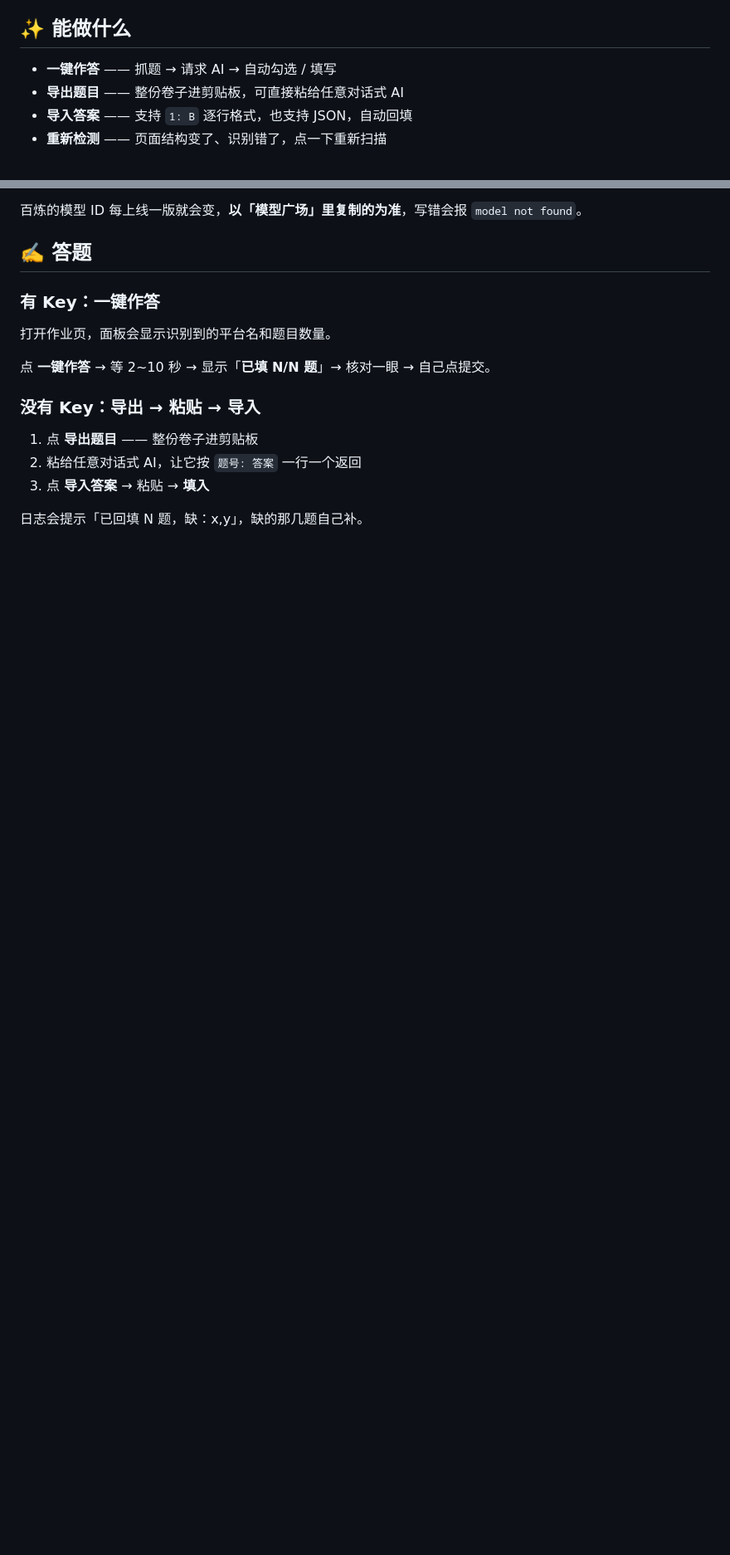
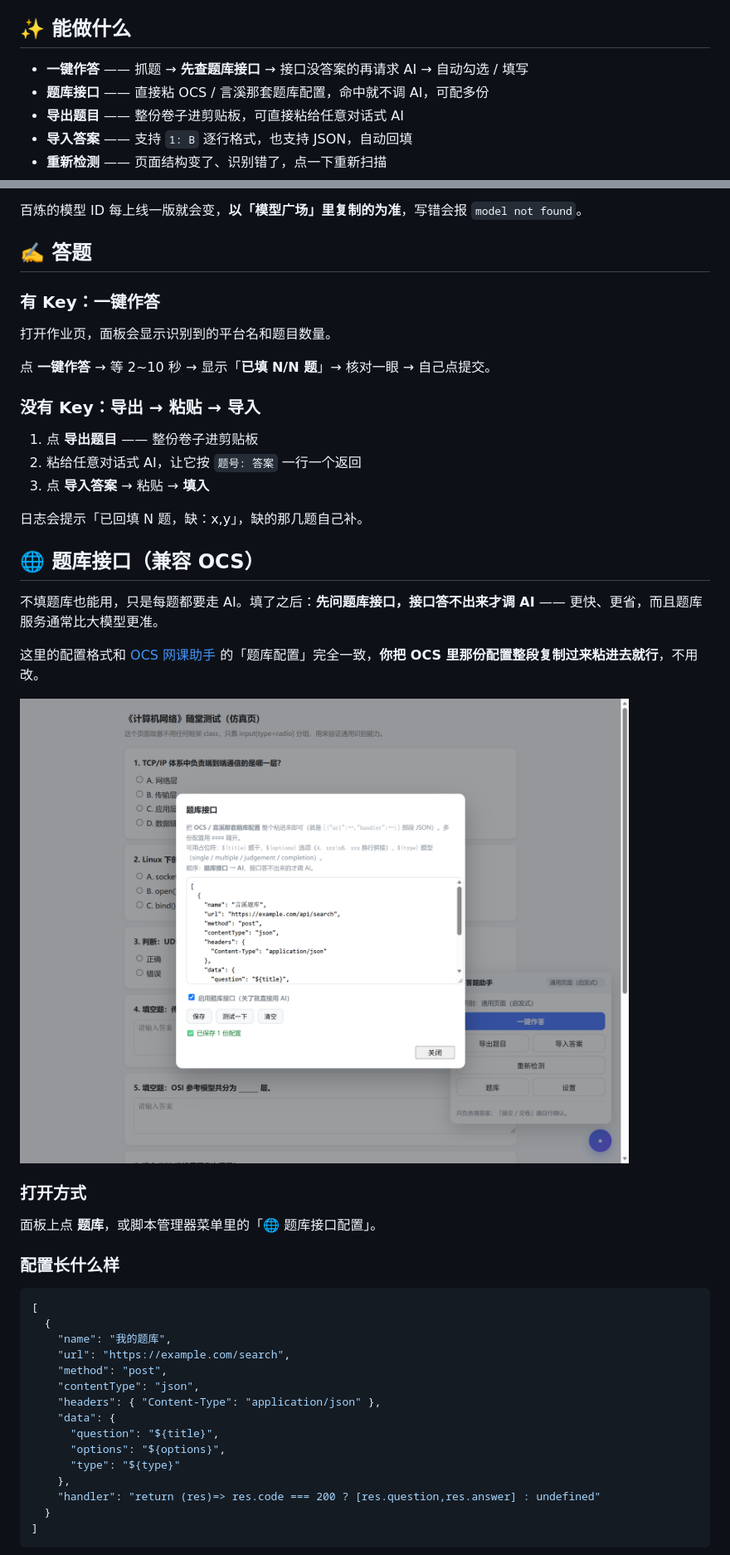
Before and after one commit to wuzhihuijin/touge-answer-helper, a Markdown page: README.md, 2 parts joined by grey strips. Shown at 83% size. GitHub-like rendering; pictures changed too: screenshots/bank.png (added); blank space fills up the shorter version.

````diff
--- a/README.md
+++ b/README.md
@@ -20,7 +20,8 @@
 觉得有用的话留下一个 Star⭐️ 吧！
 ## ✨ 能做什么
 
-- **一键作答** —— 抓题 → 请求 AI → 自动勾选 / 填写
+- **一键作答** —— 抓题 → **先查题库接口** → 接口没答案的再请求 AI → 自动勾选 / 填写
+- **题库接口** —— 直接粘 OCS / 言溪那套题库配置，命中就不调 AI，可配多份
 - **导出题目** —— 整份卷子进剪贴板，可直接粘给任意对话式 AI
 - **导入答案** —— 支持 `1: B` 逐行格式，也支持 JSON，自动回填
 - **重新检测** —— 页面结构变了、识别错了，点一下重新扫描
@@ -115,3 +118,36 @@ CDN 有缓存，新版本可能延迟几小时才同步。要拿最新版就用
 3. 点 **导入答案** → 粘贴 → **填入**
 
 日志会提示「已回填 N 题，缺：x,y」，缺的那几题自己补。
+
+## 🌐 题库接口（兼容 OCS）
+
+不填题库也能用，只是每题都要走 AI。填了之后：**先问题库接口，接口答不出来才调 AI** —— 更快、更省，而且题库服务通常比大模型更准。
+
+这里的配置格式和 [OCS 网课助手](https://docs.ocsjs.com/docs/work) 的「题库配置」完全一致，**你把 OCS 里那份配置整段复制过来粘进去就行**，不用改。
+
+![题库接口：粘贴 OCS 配置，可测试连通性](screenshots/bank.png)
+
+### 打开方式
+
+面板上点 **题库**，或脚本管理器菜单里的「🌐 题库接口配置」。
+
+### 配置长什么样
+
+```json
+[
+  {
+    "name": "我的题库",
+    "url": "https://example.com/search",
+    "method": "post",
+    "contentType": "json",
+    "headers": { "Content-Type": "application/json" },
+    "data": {
+      "question": "${title}",
+      "options": "${options}",
+      "type": "${type}"
+    },
+    "handler": "return (res)=> res.code === 200 ? [res.question,res.answer] : undefined"
+  }
+]
+```
+
````
Also changed, not shown: other parts of README.md (+77 -0 lines), 1 other file.
